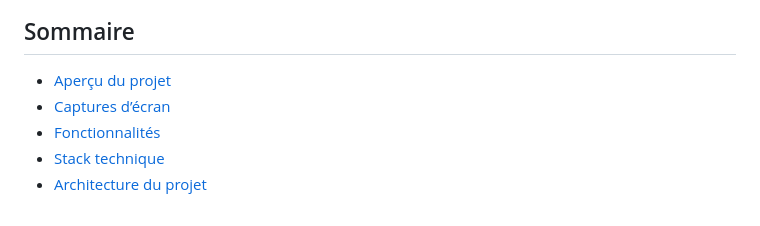
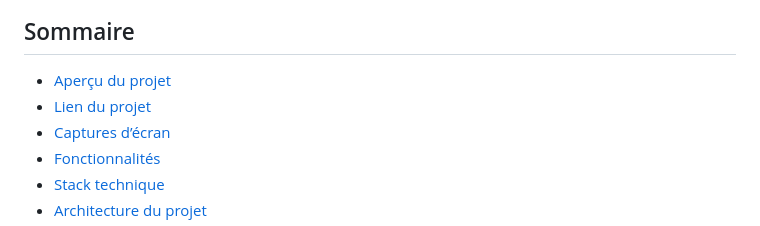
Before and after one commit to abdourahamanetinkindjeeri/todo_mobile, a Markdown page: README.md, the part around one of its changes. Drawn GitHub-style.

Commit message:
Ajout du lien du code figma.

```diff
--- a/README.md
+++ b/README.md
@@ -9,6 +9,7 @@ Le projet met l’accent sur une architecture propre, une séparation claire des
 ## Sommaire
 
 - [Aperçu du projet](#aperçu-du-projet)
+- [Lien du projet](#lien-du-projet)
 - [Captures d’écran](#captures-décran)
 - [Fonctionnalités](#fonctionnalités)
 - [Stack technique](#stack-technique)
```
Also changed, not shown: other parts of README.md (+6 -0 lines).
